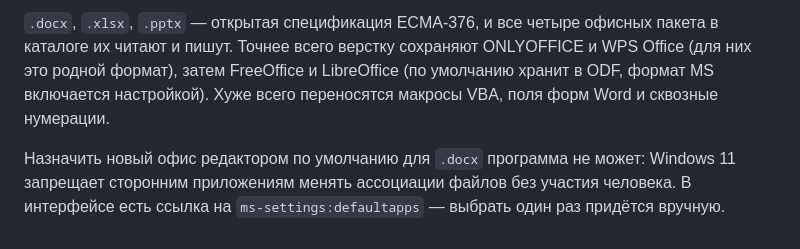
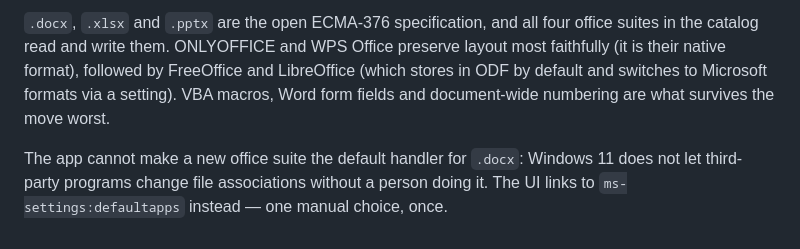
Before and after one commit to zagislav228/office-hub, a Markdown page: README.md, the part around one of its changes. Rendered like a GitHub page.

Commit message:
README: английский перевод

```diff
--- a/README.md
+++ b/README.md
@@ -67,9 +69,8 @@ go build -trimpath -ldflags "-s -w -H=windowsgui" -o office-hub.exe .
 
-`.docx`, `.xlsx`, `.pptx` — открытая спецификация ECMA-376, и все четыре офисных пакета в каталоге их читают и пишут.
-Точнее всего верстку сохраняют ONLYOFFICE и WPS Office (для них это родной формат), затем FreeOffice и LibreOffice
-(по умолчанию хранит в ODF, формат MS включается настройкой). Хуже всего переносятся макросы VBA, поля форм Word
-и сквозные нумерации.
+`.docx`, `.xlsx` and `.pptx` are the open ECMA-376 specification, and all four office suites in the catalog read and write them.
+ONLYOFFICE and WPS Office preserve layout most faithfully (it is their native format), followed by FreeOffice and LibreOffice
+(which stores in ODF by default and switches to Microsoft formats via a setting). VBA macros, Word form fields and document-wide
+numbering are what survives the move worst.
 
-Назначить новый офис редактором по умолчанию для `.docx` программа не может: Windows 11 запрещает сторонним приложениям
-менять ассоциации файлов без участия человека. В интерфейсе есть ссылка на `ms-settings:defaultapps` — выбрать один раз
-придётся вручную.
+The app cannot make a new office suite the default handler for `.docx`: Windows 11 does not let third-party programs change
+file associations without a person doing it. The UI links to `ms-settings:defaultapps` instead — one manual choice, once.
```
Also changed, not shown: other parts of README.md (+44 -42 lines).
